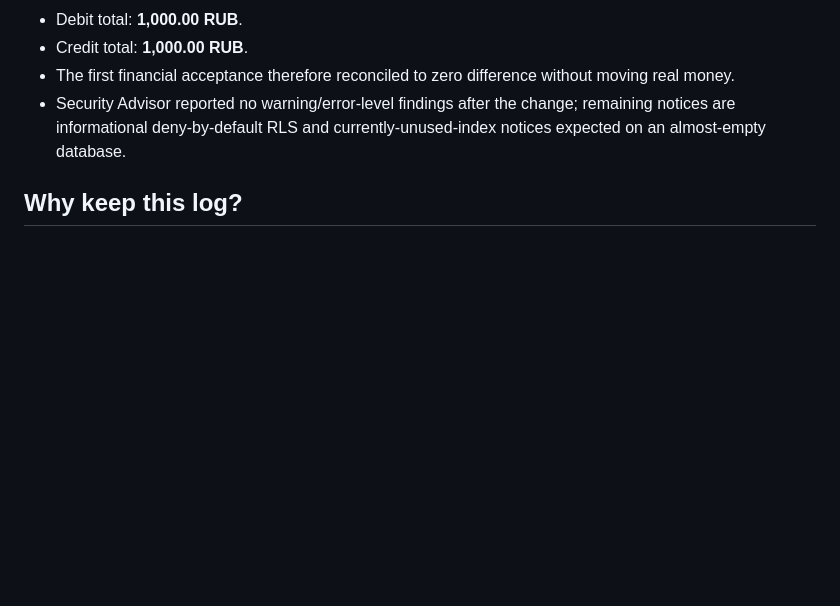
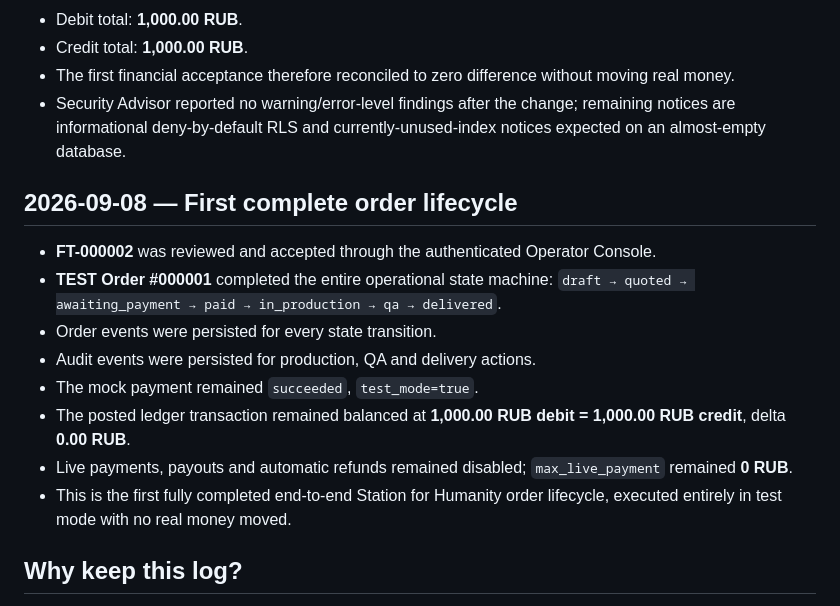
Before and after one commit to Dinozavr41/station-for-humanity, a Markdown page: FOUNDING_LOG.md, the part around the change. Rendered like a GitHub page; blank space fills up the shorter version.

Commit message:
Record first complete order lifecycle

```diff
--- a/FOUNDING_LOG.md
+++ b/FOUNDING_LOG.md
@@ -66,6 +66,18 @@ Added:
 - The first financial acceptance therefore reconciled to zero difference without moving real money.
 - Security Advisor reported no warning/error-level findings after the change; remaining notices are informational deny-by-default RLS and currently-unused-index notices expected on an almost-empty database.
 
+## 2026-09-08 — First complete order lifecycle
+
+- **FT-000002** was reviewed and accepted through the authenticated Operator Console.
+- **TEST Order #000001** completed the entire operational state machine:
+  `draft → quoted → awaiting_payment → paid → in_production → qa → delivered`.
+- Order events were persisted for every state transition.
+- Audit events were persisted for production, QA and delivery actions.
+- The mock payment remained `succeeded`, `test_mode=true`.
+- The posted ledger transaction remained balanced at **1,000.00 RUB debit = 1,000.00 RUB credit**, delta **0.00 RUB**.
+- Live payments, payouts and automatic refunds remained disabled; `max_live_payment` remained **0 RUB**.
+- This is the first fully completed end-to-end Station for Humanity order lifecycle, executed entirely in test mode with no real money moved.
+
 ## Why keep this log?
 
 If the project grows, its origin should remain auditable. The station is intended to be built in public: principles, architecture, mistakes, revisions and milestones should leave a historical record.
```
